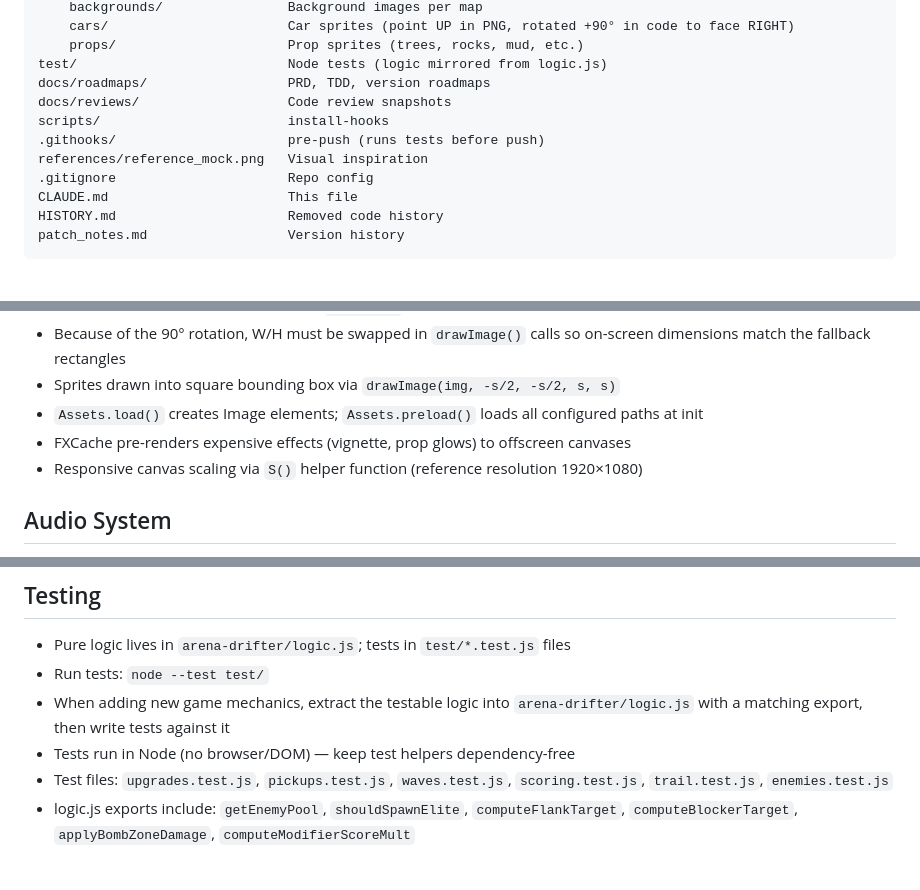
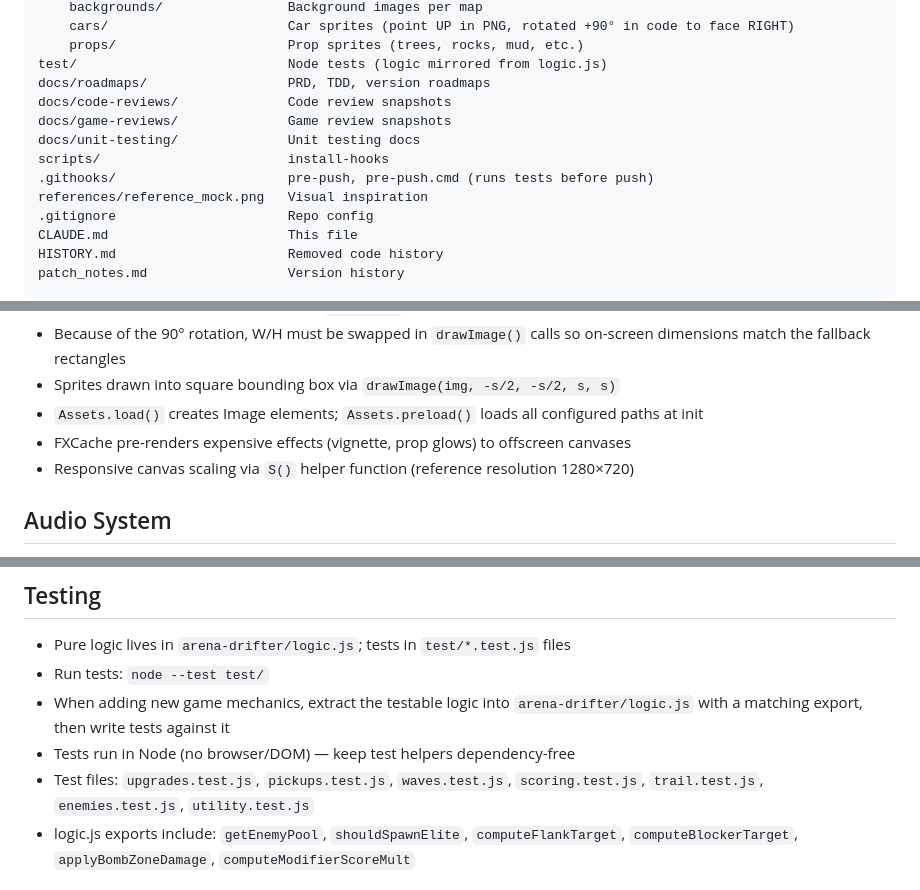
Before and after one commit to npolgado/Oversteer, a Markdown page: CLAUDE.md, 3 parts joined by grey strips. GitHub-like rendering; blank space fills up the shorter version.

```diff
--- a/CLAUDE.md
+++ b/CLAUDE.md
@@ -27,9 +27,11 @@ arena-drifter/
     props/                      Prop sprites (trees, rocks, mud, etc.)
 test/                           Node tests (logic mirrored from logic.js)
 docs/roadmaps/                  PRD, TDD, version roadmaps
-docs/reviews/                   Code review snapshots
+docs/code-reviews/              Code review snapshots
+docs/game-reviews/              Game review snapshots
+docs/unit-testing/              Unit testing docs
 scripts/                        install-hooks
-.githooks/                      pre-push (runs tests before push)
+.githooks/                      pre-push, pre-push.cmd (runs tests before push)
 references/reference_mock.png   Visual inspiration
 .gitignore                      Repo config
 CLAUDE.md                       This file
@@ -238,7 +240,7 @@ Scraps spawn every 6s during combat. Types determined by cascading random roll:
 - Sprites drawn into square bounding box via `drawImage(img, -s/2, -s/2, s, s)`
 - `Assets.load()` creates Image elements; `Assets.preload()` loads all configured paths at init
 - FXCache pre-renders expensive effects (vignette, prop glows) to offscreen canvases
-- Responsive canvas scaling via `S()` helper function (reference resolution 1920×1080)
+- Responsive canvas scaling via `S()` helper function (reference resolution 1280×720)
 
 ## Audio System
 - **Dependency**: Howler.js 2.2.4 (CDN) for one-shot SFX; Web Audio API for continuous sounds
@@ -290,7 +292,7 @@ Scraps spawn every 6s during combat. Types determined by cascading random roll:
 - Run tests: `node --test test/`
 - When adding new game mechanics, extract the testable logic into `arena-drifter/logic.js` with a matching export, then write tests against it
 - Tests run in Node (no browser/DOM) — keep test helpers dependency-free
-- Test files: `upgrades.test.js`, `pickups.test.js`, `waves.test.js`, `scoring.test.js`, `trail.test.js`, `enemies.test.js`
+- Test files: `upgrades.test.js`, `pickups.test.js`, `waves.test.js`, `scoring.test.js`, `trail.test.js`, `enemies.test.js`, `utility.test.js`
 - logic.js exports include: `getEnemyPool`, `shouldSpawnElite`, `computeFlankTarget`, `computeBlockerTarget`, `applyBombZoneDamage`, `computeModifierScoreMult`
 
 ## Coding Conventions
```
Also changed, not shown: patch_notes.md (+21 -4 lines).
